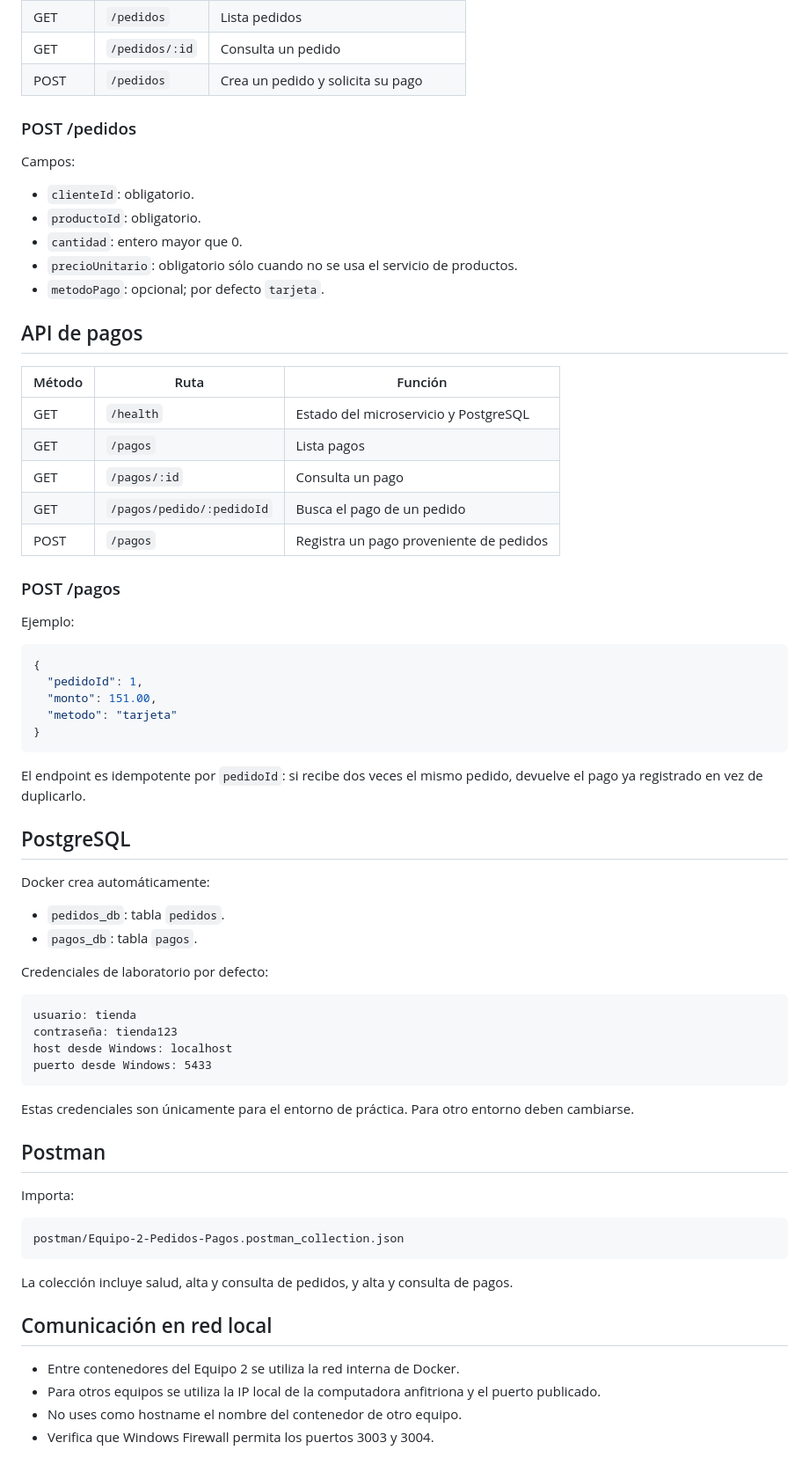
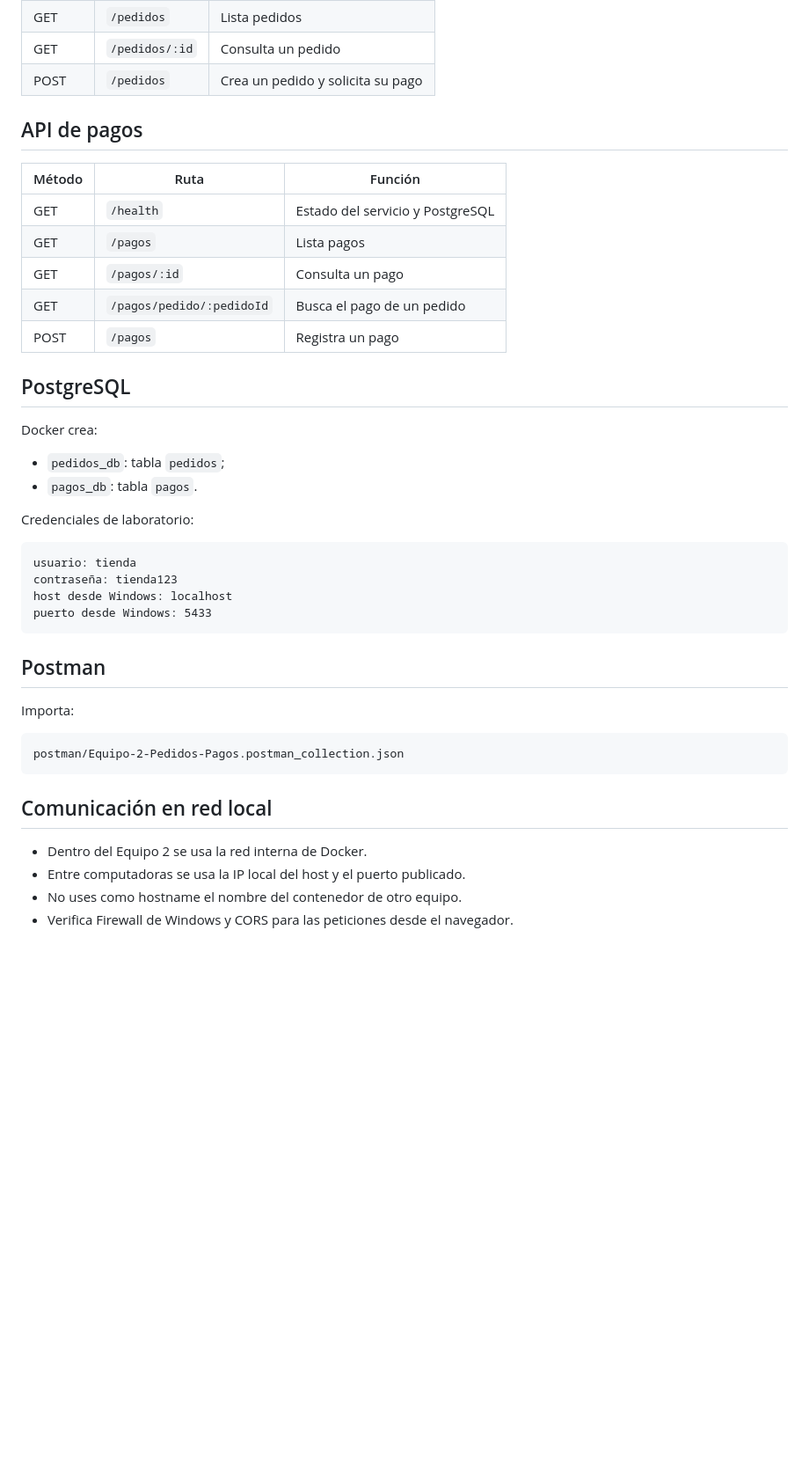
Before and after one commit to jr-0205/Equipo-2-Pedidos-y-Pagos, a Markdown page: README.md, the part around one of its changes. Shown at 88% size. Rendered like a GitHub page; blank space fills up the shorter version.

````diff
--- a/README.md
+++ b/README.md
@@ -141,49 +167,25 @@ Para tolerar pequeñas diferencias entre los equipos, el precio del producto pue
 | GET | `/pedidos` | Lista pedidos |
 | GET | `/pedidos/:id` | Consulta un pedido |
 | POST | `/pedidos` | Crea un pedido y solicita su pago |
-
-### POST /pedidos
-
-Campos:
-
-- `clienteId`: obligatorio.
-- `productoId`: obligatorio.
-- `cantidad`: entero mayor que 0.
-- `precioUnitario`: obligatorio sólo cuando no se usa el servicio de productos.
-- `metodoPago`: opcional; por defecto `tarjeta`.
 
 ## API de pagos
 
 | Método | Ruta | Función |
 |---|---|---|
-| GET | `/health` | Estado del microservicio y PostgreSQL |
+| GET | `/health` | Estado del servicio y PostgreSQL |
 | GET | `/pagos` | Lista pagos |
 | GET | `/pagos/:id` | Consulta un pago |
 | GET | `/pagos/pedido/:pedidoId` | Busca el pago de un pedido |
-| POST | `/pagos` | Registra un pago proveniente de pedidos |
-
-### POST /pagos
-
-Ejemplo:
-
-```json
-{
-  "pedidoId": 1,
-  "monto": 151.00,
-  "metodo": "tarjeta"
-}
-```
-
-El endpoint es idempotente por `pedidoId`: si recibe dos veces el mismo pedido, devuelve el pago ya registrado en vez de duplicarlo.
+| POST | `/pagos` | Registra un pago |
 
 ## PostgreSQL
 
-Docker crea automáticamente:
+Docker crea:
 
-- `pedidos_db`: tabla `pedidos`.
+- `pedidos_db`: tabla `pedidos`;
 - `pagos_db`: tabla `pagos`.
 
-Credenciales de laboratorio por defecto:
+Credenciales de laboratorio:
 
 ```text
 usuario: tienda
@@ -191,8 +193,6 @@ contraseña: tienda123
 host desde Windows: localhost
 puerto desde Windows: 5433
 ```
-
-Estas credenciales son únicamente para el entorno de práctica. Para otro entorno deben cambiarse.
 
 ## Postman
 
@@ -202,11 +202,9 @@ Importa:
 postman/Equipo-2-Pedidos-Pagos.postman_collection.json
 ```
 
-La colección incluye salud, alta y consulta de pedidos, y alta y consulta de pagos.
-
 ## Comunicación en red local
 
-- Entre contenedores del Equipo 2 se utiliza la red interna de Docker.
-- Para otros equipos se utiliza la IP local de la computadora anfitriona y el puerto publicado.
+- Dentro del Equipo 2 se usa la red interna de Docker.
+- Entre computadoras se usa la IP local del host y el puerto publicado.
 - No uses como hostname el nombre del contenedor de otro equipo.
-- Verifica que Windows Firewall permita los puertos 3003 y 3004.
+- Verifica Firewall de Windows y CORS para las peticiones desde el navegador.
````
Also changed, not shown: other parts of README.md (+44 -18 lines).
